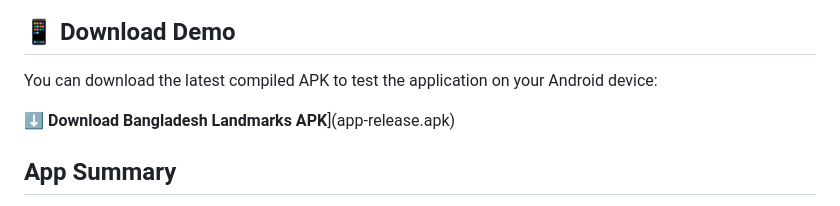
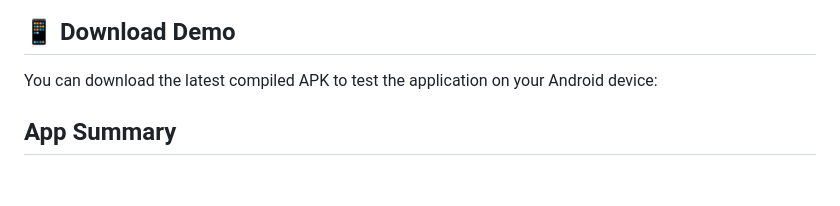
Before and after one commit to far-han12/cse489_lab, a Markdown page: README.md, the part around the change. GitHub-like rendering; blank space fills up the shorter version.

Commit message:
Remove APK download link from README
Removed download link for the Bangladesh Landmarks APK.

```diff
--- a/README.md
+++ b/README.md
@@ -1,8 +1,6 @@
 # Bangladesh Landmarks
 ## 📱 Download Demo
 You can download the latest compiled APK to test the application on your Android device:
-
-**⬇️ Download Bangladesh Landmarks APK**](app-release.apk)
 
 ## App Summary
 **Bangladesh Landmarks** is a Flutter-based Android application designed to manage and visualize geographical landmark records. The app communicates with a remote REST service to fetch, create, update, and delete landmark data. It features a modern tabbed interface that allows users to view landmarks on an interactive Google Map, browse them in a list format, and add new entries with automatic GPS detection and image handling.
```
